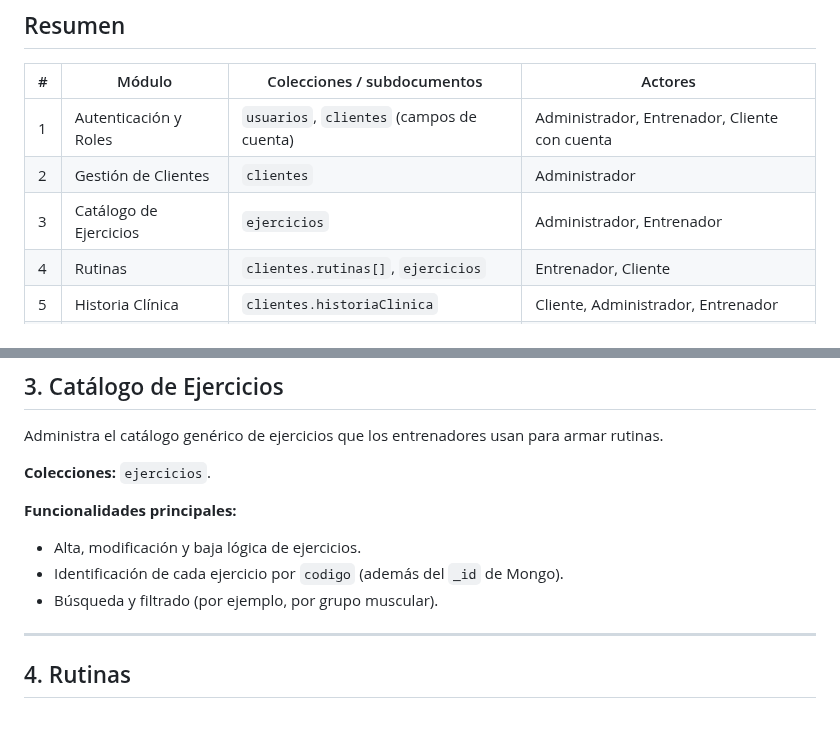
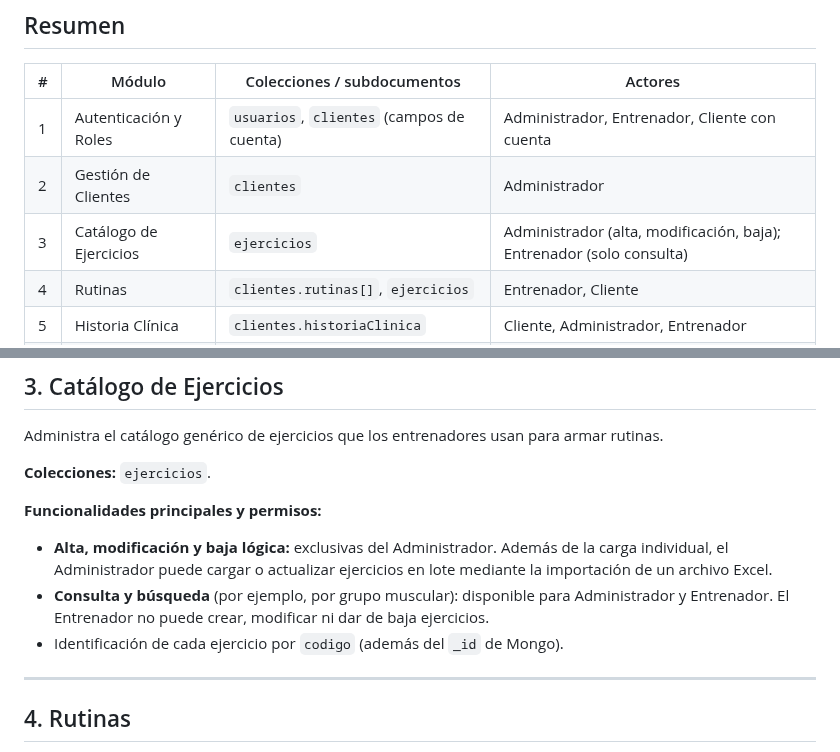
Before and after one commit to maurozavatti/TPI_Grupo_101_GymManager, a Markdown page: docs/MODULOS.md, 2 parts joined by grey strips. Drawn GitHub-style; blank space fills up the shorter version.

```diff
--- a/docs/MODULOS.md
+++ b/docs/MODULOS.md
@@ -14,7 +14,7 @@ Cada módulo agrupa una responsabilidad concreta del sistema, las colecciones (o
 |---|---|---|---|
 | 1 | Autenticación y Roles | `usuarios`, `clientes` (campos de cuenta) | Administrador, Entrenador, Cliente con cuenta |
 | 2 | Gestión de Clientes | `clientes` | Administrador |
-| 3 | Catálogo de Ejercicios | `ejercicios` | Administrador, Entrenador |
+| 3 | Catálogo de Ejercicios | `ejercicios` | Administrador (alta, modificación, baja); Entrenador (solo consulta) |
 | 4 | Rutinas | `clientes.rutinas[]`, `ejercicios` | Entrenador, Cliente |
 | 5 | Historia Clínica | `clientes.historiaClinica` | Cliente, Administrador, Entrenador |
 | 6 | Turnos | `turnos`, `clientes`, `usuarios` | Administrador, Entrenador, Cliente |
@@ -59,10 +59,10 @@ Administra el catálogo genérico de ejercicios que los entrenadores usan para a
 
 **Colecciones:** `ejercicios`.
 
-**Funcionalidades principales:**
-- Alta, modificación y baja lógica de ejercicios.
+**Funcionalidades principales y permisos:**
+- **Alta, modificación y baja lógica:** exclusivas del Administrador. Además de la carga individual, el Administrador puede cargar o actualizar ejercicios en lote mediante la importación de un archivo Excel.
+- **Consulta y búsqueda** (por ejemplo, por grupo muscular): disponible para Administrador y Entrenador. El Entrenador no puede crear, modificar ni dar de baja ejercicios.
 - Identificación de cada ejercicio por `codigo` (además del `_id` de Mongo).
-- Búsqueda y filtrado (por ejemplo, por grupo muscular).
 
 ---
 
```
Also changed, not shown: README.md (+13 -11 lines), docs/SEGURIDAD.md (+1 -1 lines).
